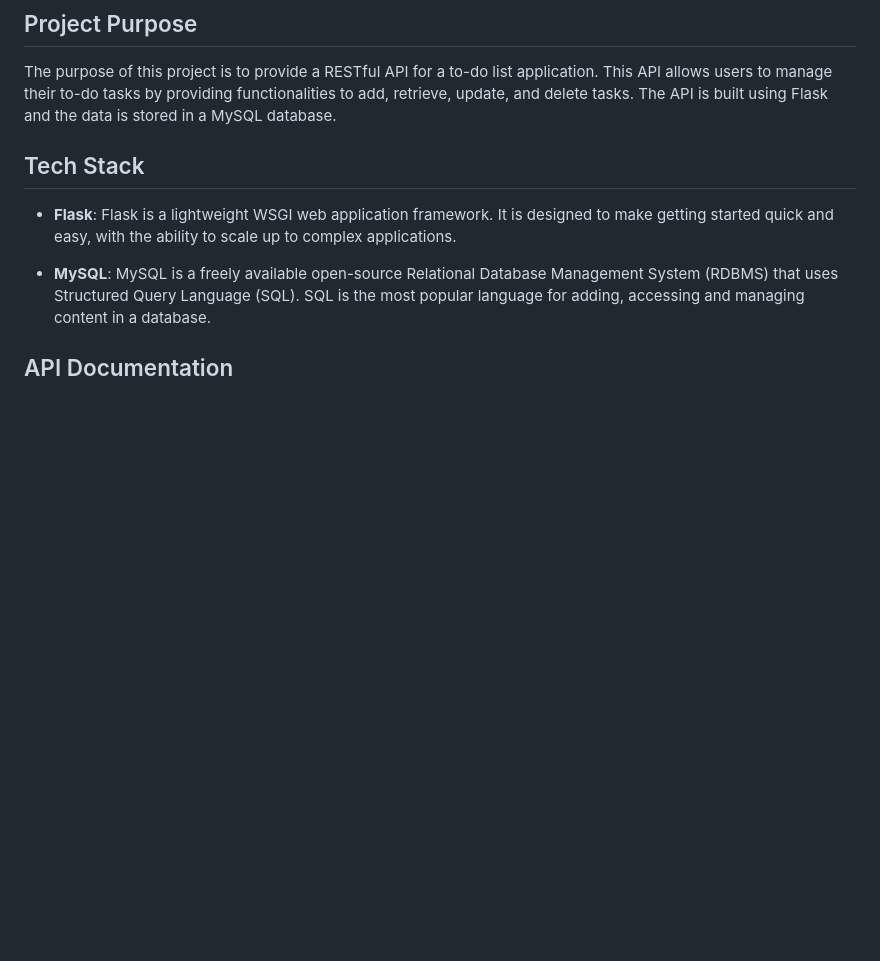
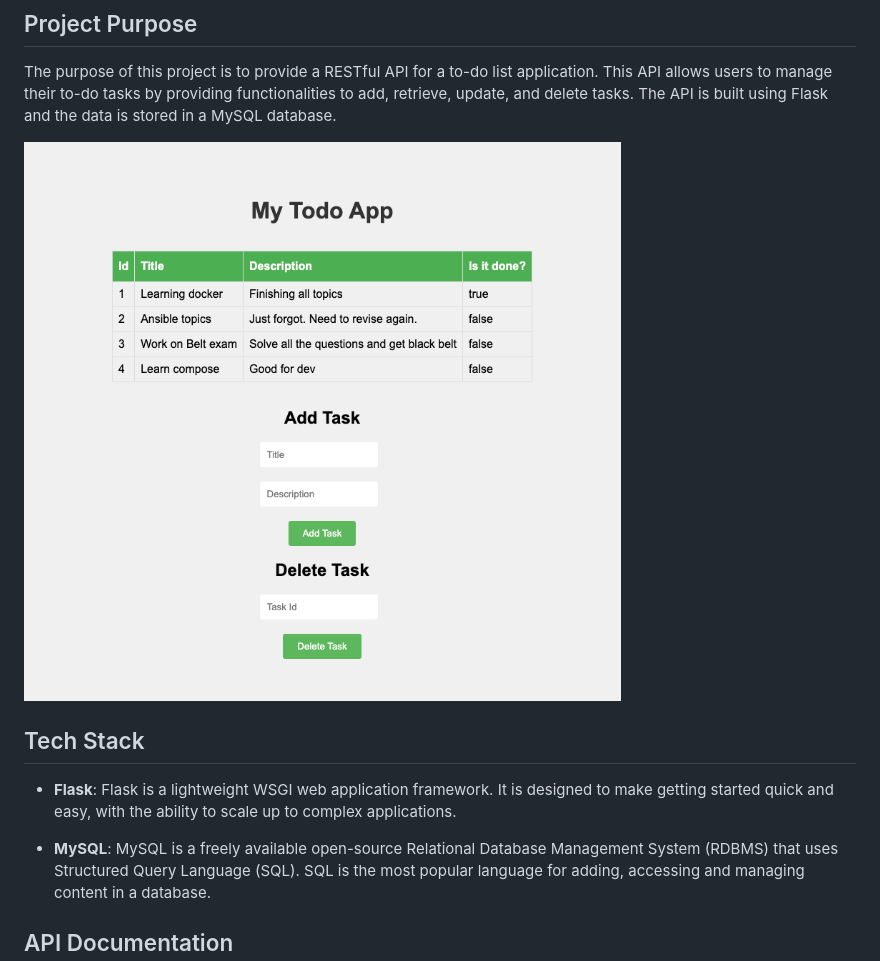
Before and after one commit to chandradeoarya/todolist-flask, a Markdown page: readme.md, the part around the change. Drawn GitHub-style; pictures changed too: img/home.png (added); blank space fills up the shorter version.

Commit message:
adding img

```diff
--- a/readme.md
+++ b/readme.md
@@ -3,6 +3,8 @@
 ## Project Purpose
 
 The purpose of this project is to provide a RESTful API for a to-do list application. This API allows users to manage their to-do tasks by providing functionalities to add, retrieve, update, and delete tasks. The API is built using Flask and the data is stored in a MySQL database.
+
+![Todo list app home](img/home.png)
 
 ## Tech Stack
 
```
